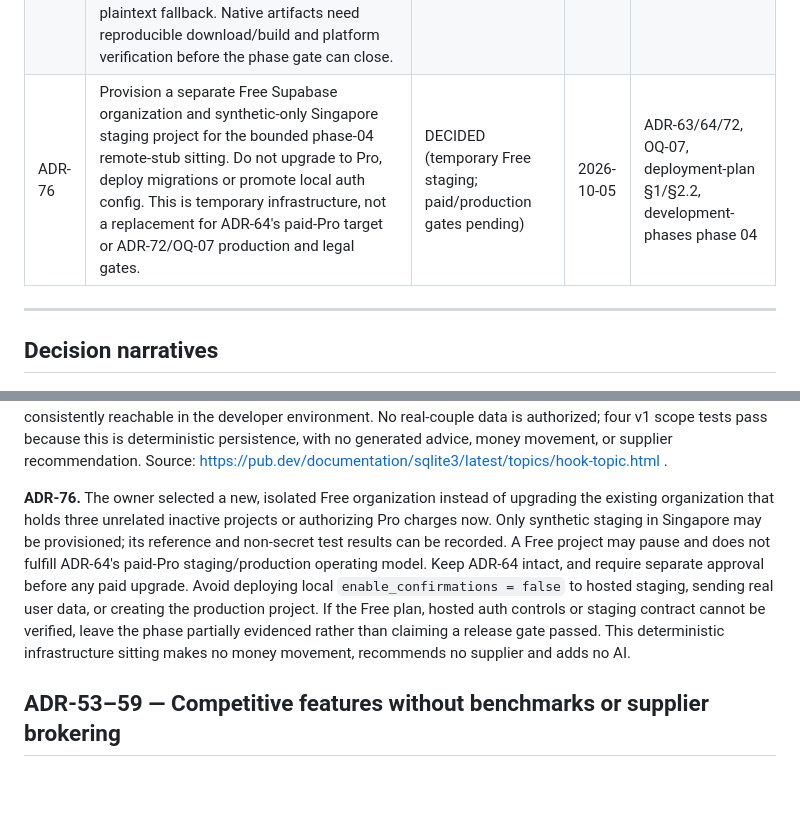
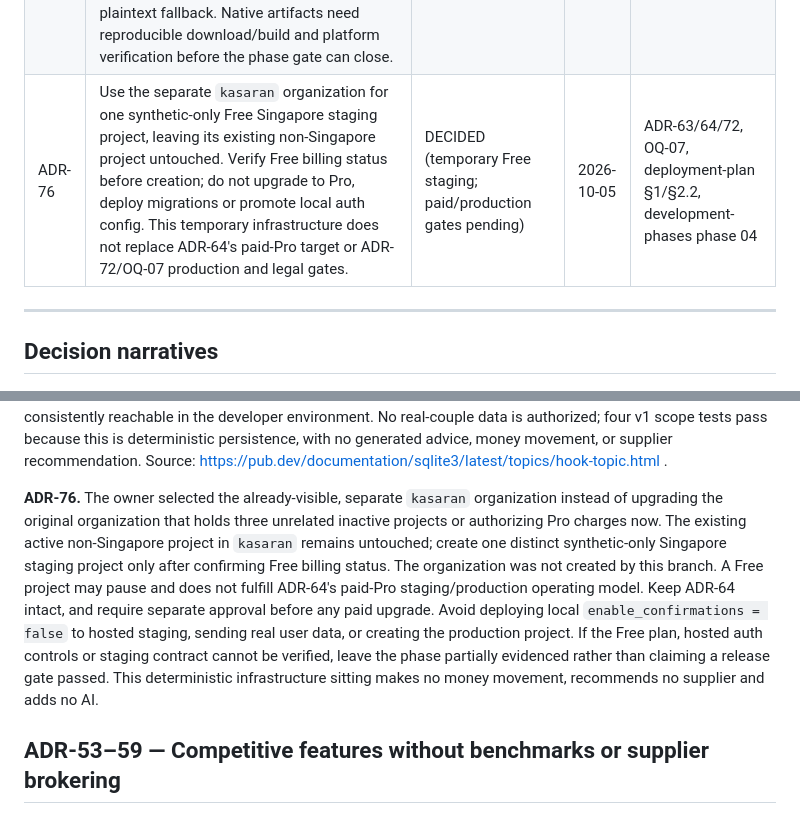
Before and after one commit to rhon-dev/Kasaran-App, a Markdown page: docs/decision-log.md, 2 parts joined by grey strips. GitHub-like rendering; blank space fills up the shorter version.

Commit message:
docs(design): use existing isolated Kasaran organization

```diff
--- a/docs/decision-log.md
+++ b/docs/decision-log.md
@@ -149,7 +149,7 @@ Short history, for anyone tracing the name's status changes:
 | ADR-72 | Choose Supabase `ap-southeast-1` (Singapore) as the intended production data region for the Philippines-only v1. This is the owner's infrastructure/design choice, **not** counsel/DPO approval of cross-border processing or permission to provision a real-data beta. Retain Sentry EU/possible US disclosure under ADR-61. Keep OQ-07 open for processor terms, transfer basis, recipient/retention inventory and approved privacy notice; no real customer data until SEC-29–31/35 and other pre-beta gates pass. | DECIDED (technical choice only; OQ-07 legal gate OPEN) | 2026-10-04 | OQ-07, ADR-61/63, SEC-29–31/35, deployment-plan §2.2 |
 | ADR-73 | Keep the 24-phase index as milestone ownership; supersede the former literal “one sitting per phase” planning rule with multiple bounded, independently testable sittings per phase. Give each implementation sitting a concrete exit and dependencies; external review, beta observation and store waits remain gates rather than sittings. This resolves ADR-70's planning conflict but does not certify incomplete phase bodies or implementation. | DECIDED (planning rule only) | 2026-10-04 | ADR-70, development-phases index/self-validation, README roadmap |
 | ADR-74 | For phase 05 use pinned `drift` and `sqlite3` native assets with the `sqlite3mc` page cipher, instead of the older `sqlite3_flutter_libs` + `sqlcipher_flutter_libs` pairing in the phase task. Reject a missing cipher or missing existing-file key; secure-store the key, protect/exclude the app-support directory, and open offline before mounting the router. This is an equivalent page-level cipher under SEC-12, not permission for plaintext fallback. Native artifacts need reproducible download/build and platform verification before the phase gate can close. | DECIDED (implementation choice; phase gate pending) | 2026-10-04 | ADR-17, REQ-PLT-2, SEC-12–16, development-phases phase 05 |
-| ADR-76 | Provision a separate Free Supabase organization and synthetic-only Singapore staging project for the bounded phase-04 remote-stub sitting. Do not upgrade to Pro, deploy migrations or promote local auth config. This is temporary infrastructure, not a replacement for ADR-64's paid-Pro target or ADR-72/OQ-07 production and legal gates. | DECIDED (temporary Free staging; paid/production gates pending) | 2026-10-05 | ADR-63/64/72, OQ-07, deployment-plan §1/§2.2, development-phases phase 04 |
+| ADR-76 | Use the separate `kasaran` organization for one synthetic-only Free Singapore staging project, leaving its existing non-Singapore project untouched. Verify Free billing status before creation; do not upgrade to Pro, deploy migrations or promote local auth config. This temporary infrastructure does not replace ADR-64's paid-Pro target or ADR-72/OQ-07 production and legal gates. | DECIDED (temporary Free staging; paid/production gates pending) | 2026-10-05 | ADR-63/64/72, OQ-07, deployment-plan §1/§2.2, development-phases phase 04 |
 
 ---
 
@@ -181,7 +181,7 @@ Short history, for anyone tracing the name's status changes:
 
 **ADR-74.** `sqlite3` 3.5.0's native-asset hook offers a prebuilt SQLite3MultipleCiphers variant; pinned `drift` 2.35.1 opens that native asset and rejects an unavailable cipher rather than silently creating plaintext data. The older two-library dependency instruction in phase 05 is superseded; SEC-12 explicitly permits an equivalent page-level cipher. Keep the v1 schema empty of application tables; a synthetic SQL probe is a test, not a shipped entity. Use a device-bound secure-store item for the key, set iOS Complete protection and backup exclusion on the app-support directory and DB, disable Android app backup, and fail closed when the original key is lost. This implementation choice does not prove an iOS build, backup inspection, physical-hardware key isolation, or reproducible offline native-asset builds. The hook's official release download is a build dependency and was not consistently reachable in the developer environment. No real-couple data is authorized; four v1 scope tests pass because this is deterministic persistence, with no generated advice, money movement, or supplier recommendation. Source: https://pub.dev/documentation/sqlite3/latest/topics/hook-topic.html .
 
-**ADR-76.** The owner selected a new, isolated Free organization instead of upgrading the existing organization that holds three unrelated inactive projects or authorizing Pro charges now. Only synthetic staging in Singapore may be provisioned; its reference and non-secret test results can be recorded. A Free project may pause and does not fulfill ADR-64's paid-Pro staging/production operating model. Keep ADR-64 intact, and require separate approval before any paid upgrade. Avoid deploying local `enable_confirmations = false` to hosted staging, sending real user data, or creating the production project. If the Free plan, hosted auth controls or staging contract cannot be verified, leave the phase partially evidenced rather than claiming a release gate passed. This deterministic infrastructure sitting makes no money movement, recommends no supplier and adds no AI.
+**ADR-76.** The owner selected the already-visible, separate `kasaran` organization instead of upgrading the original organization that holds three unrelated inactive projects or authorizing Pro charges now. The existing active non-Singapore project in `kasaran` remains untouched; create one distinct synthetic-only Singapore staging project only after confirming Free billing status. The organization was not created by this branch. A Free project may pause and does not fulfill ADR-64's paid-Pro staging/production operating model. Keep ADR-64 intact, and require separate approval before any paid upgrade. Avoid deploying local `enable_confirmations = false` to hosted staging, sending real user data, or creating the production project. If the Free plan, hosted auth controls or staging contract cannot be verified, leave the phase partially evidenced rather than claiming a release gate passed. This deterministic infrastructure sitting makes no money movement, recommends no supplier and adds no AI.
 
 ## ADR-53–59 — Competitive features without benchmarks or supplier brokering
 
```
Also changed, not shown: 1 other file.
